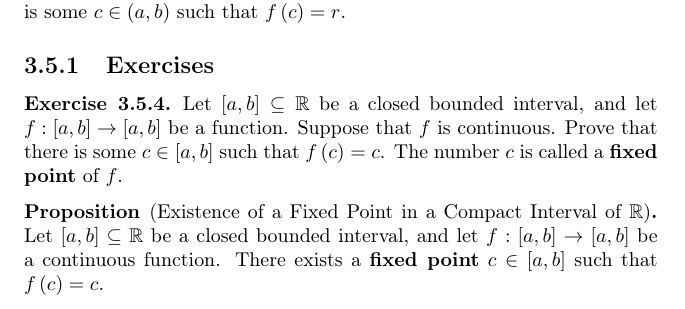
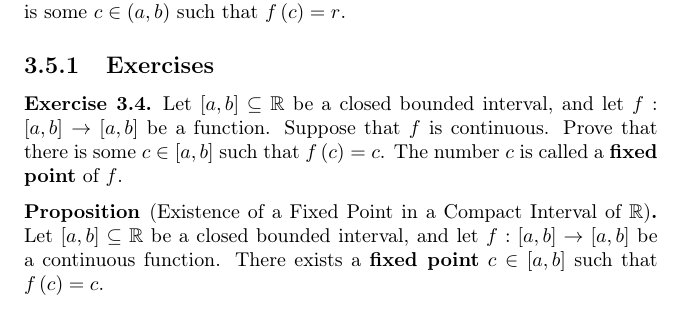
Before and after one commit to jflopezfernandez/books-notebooks-mathematics-bloch-real-numbers-and-real-analysis, a LaTeX book (main.tex): part of page 10 of 31, cut so that both start at the same text. Compiled offline with pdfLaTeX.

Commit message:
Pushing updates upstream

```diff
--- a/main.tex
+++ b/main.tex
@@ -42,7 +42,7 @@ top=0.7in
 \newtheorem{definition}[theorem]{Definition}
 \newtheorem*{ddefinition}{Definition}
 \newtheorem{pproposition}[theorem]{Proposition}
-\newtheorem{exercise}{Exercise}[section]
+\newtheorem{exercise}{Exercise}[chapter]
 \newtheorem*{proposition}{Proposition}
 \newtheorem*{solution}{Solution}
 \newtheorem*{remark}{Remark}
```
